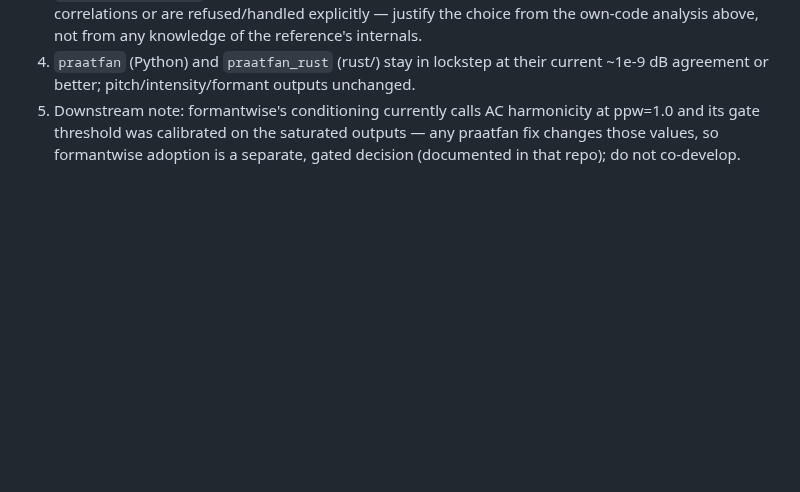
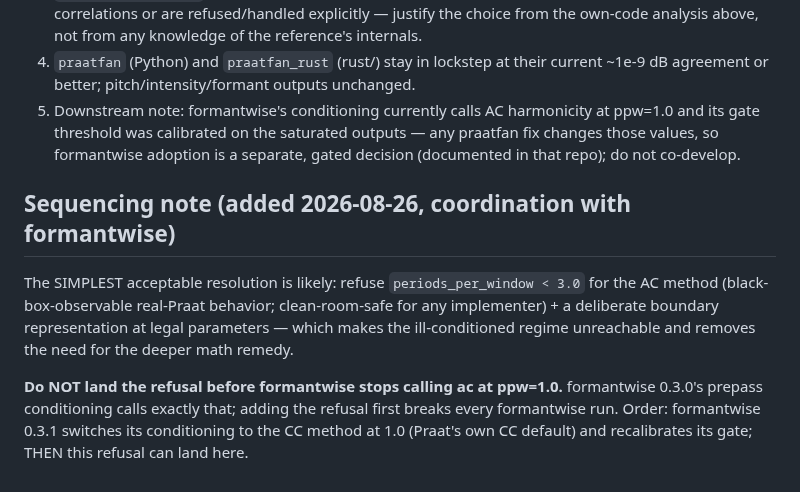
Before and after one commit to ucpresearch/praatfan-core-clean, a Markdown page: BUG-hnr-ac-saturation.md, the part around the change. Rendered like a GitHub page; blank space fills up the shorter version.

Commit message:
Sequencing note: the ppw<3 refusal is the simple clean resolution, but must land after formantwise moves off ac@1.0

```diff
--- a/BUG-hnr-ac-saturation.md
+++ b/BUG-hnr-ac-saturation.md
@@ -91,3 +91,17 @@ needed to see it or to choose a remedy for it.
    at ppw=1.0 and its gate threshold was calibrated on the saturated outputs —
    any praatfan fix changes those values, so formantwise adoption is a
    separate, gated decision (documented in that repo); do not co-develop.
+
+## Sequencing note (added 2026-08-26, coordination with formantwise)
+
+The SIMPLEST acceptable resolution is likely: refuse `periods_per_window < 3.0`
+for the AC method (black-box-observable real-Praat behavior; clean-room-safe
+for any implementer) + a deliberate boundary representation at legal
+parameters — which makes the ill-conditioned regime unreachable and removes
+the need for the deeper math remedy.
+
+**Do NOT land the refusal before formantwise stops calling ac at ppw=1.0.**
+formantwise 0.3.0's prepass conditioning calls exactly that; adding the
+refusal first breaks every formantwise run. Order: formantwise 0.3.1 switches
+its conditioning to the CC method at 1.0 (Praat's own CC default) and
+recalibrates its gate; THEN this refusal can land here.
```
